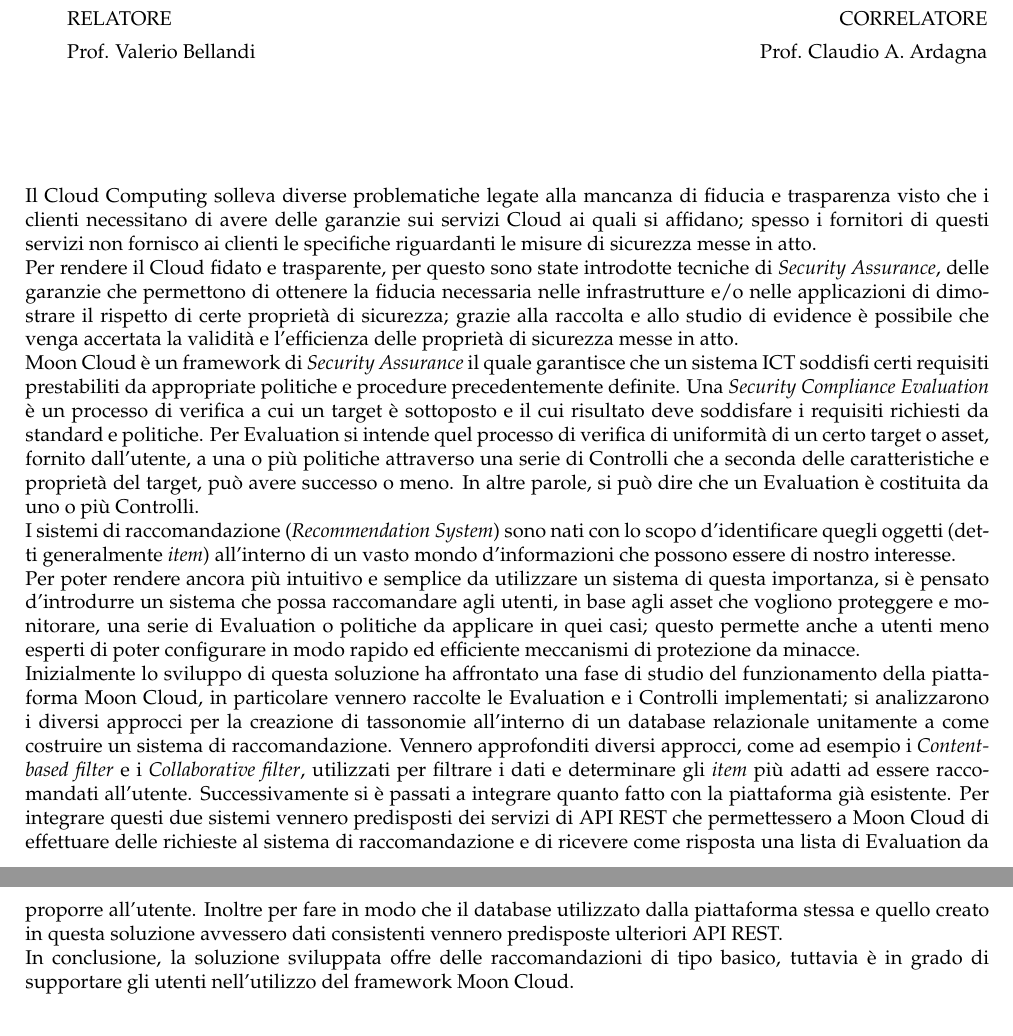
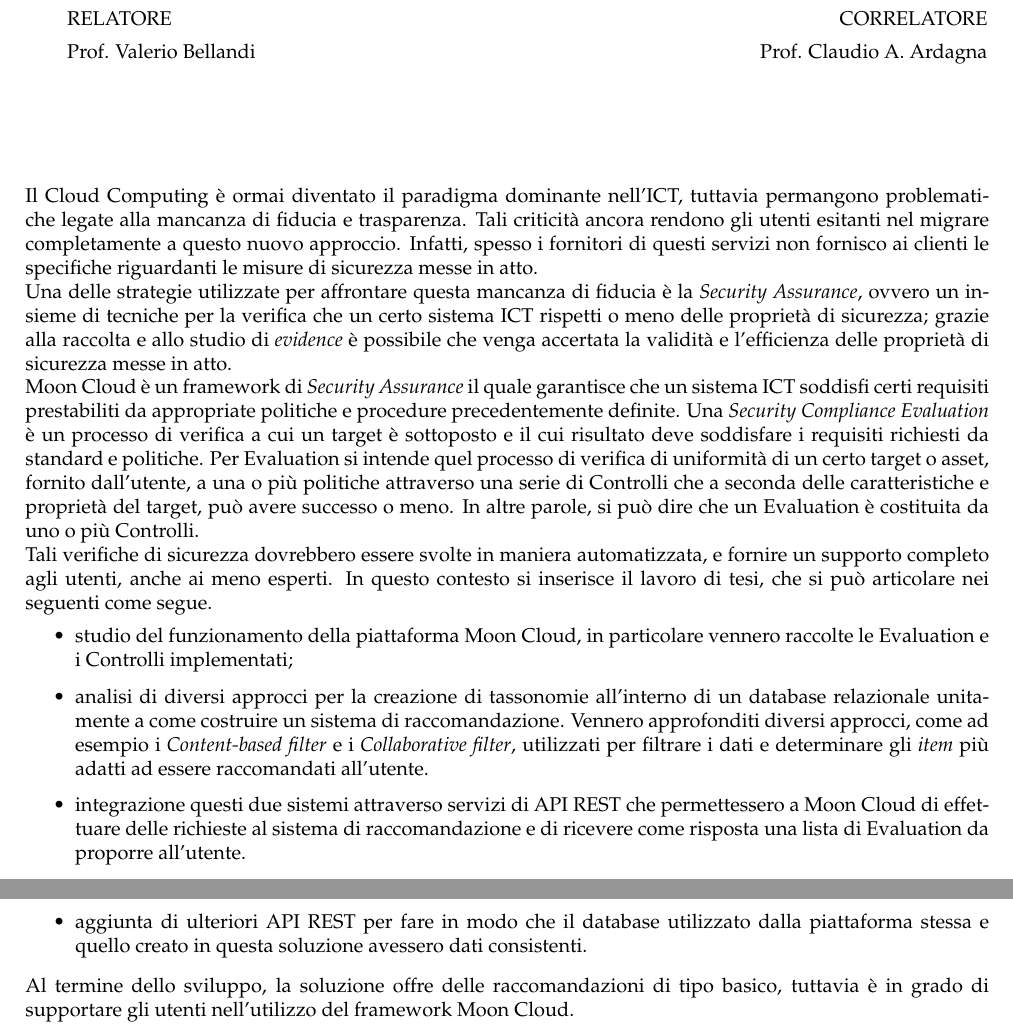
Before and after one commit to albodufie/mooncloud_recommendation-thesis, a LaTeX document (summary.tex): two parts of pages 1 and 2 of 2, joined at a grey line, cut so that both start at the same text. Compiled offline with pdfLaTeX.

Commit message:
update gen

```diff
--- a/summary.tex
+++ b/summary.tex
@@ -48,34 +48,33 @@
 \vspace{2 cm}
 
 \hfill\break
-Il Cloud Computing solleva diverse problematiche legate alla mancanza di fiducia e trasparenza visto che i clienti necessitano di avere delle
-garanzie sui servizi Cloud ai quali si affidano; spesso i fornitori di questi servizi non fornisco ai clienti le specifiche riguardanti le misure
-di sicurezza messe in atto.\hfill\break
-Per rendere il Cloud fidato e trasparente, per questo sono state introdotte tecniche di \textit{Security Assurance}, delle garanzie che
-permettono di ottenere la fiducia necessaria nelle infrastrutture e/o nelle applicazioni di dimostrare il rispetto di certe proprietà
-di sicurezza; grazie alla raccolta e allo studio di evidence è possibile che venga accertata la validità e l'efficienza delle proprietà di
-sicurezza messe in atto.\hfill\break
-%% LA PARTE QUI SOPRA SI POTREBBE TOGLIERE (O ACCORCIARE) E PARTIRE SUBITO CON LA DESCRIZIONE DI MOON CLOUD (FORSE IN QUESTO MODO PUò ANDARE) %%
+Il Cloud Computing è ormai diventato il paradigma dominante nell'ICT, tuttavia permangono problematiche legate alla mancanza di fiducia e trasparenza.
+Tali criticità ancora rendono gli utenti esitanti nel migrare completamente a questo nuovo approccio. Infatti, spesso i fornitori di questi servizi
+non fornisco ai clienti le specifiche riguardanti le misure di sicurezza messe in atto.\hfill\break
+Una delle strategie utilizzate per affrontare questa mancanza di fiducia è la \textit{Security Assurance}, ovvero un insieme di tecniche
+per la verifica che un certo sistema ICT rispetti o meno delle proprietà di sicurezza; grazie alla raccolta e allo studio di \textit{evidence} è possibile
+che venga accertata la validità e l'efficienza delle proprietà di sicurezza messe in atto.\hfill\break
+%
 Moon Cloud è un framework di \textit{Security Assurance} il quale garantisce che un sistema ICT soddisfi certi requisiti
 prestabiliti da appropriate politiche e procedure precedentemente definite. Una \textit{Security Compliance Evaluation} è un processo di
 verifica a cui un target è sottoposto e il cui risultato deve soddisfare i requisiti richiesti da standard e politiche.
 Per Evaluation si intende quel processo di verifica di uniformità di un certo target o asset, fornito dall'utente, a una o più politiche
 attraverso una serie di Controlli che a seconda delle caratteristiche e proprietà del target, può avere successo o meno. In altre parole,
 si può dire che un Evaluation è costituita da uno o più Controlli.\hfill\break
-I sistemi di raccomandazione (\textit{Recommendation System}) sono nati con lo scopo d'identificare quegli oggetti (detti generalmente \textit{item})
-all'interno di un vasto mondo d'informazioni che possono essere di nostro interesse.\hfill\break
-Per poter rendere ancora più intuitivo e semplice da utilizzare un sistema di questa importanza, si è pensato d'introdurre un sistema che
-possa raccomandare agli utenti, in base agli asset che vogliono proteggere e monitorare, una serie di Evaluation o politiche da applicare in quei casi;
-questo permette anche a utenti meno esperti di poter configurare in modo rapido ed efficiente meccanismi di protezione da minacce.\hfill\break
-Inizialmente lo sviluppo di questa soluzione ha affrontato una fase di studio del funzionamento della piattaforma Moon Cloud,
-in particolare vennero raccolte le Evaluation e i Controlli implementati; si analizzarono i diversi approcci
-per la creazione di tassonomie all'interno di un database relazionale unitamente a come costruire un sistema di raccomandazione. Vennero approfonditi diversi
-approcci, come ad esempio i \textit{Content-based filter} e i \textit{Collaborative filter}, utilizzati per filtrare i dati e determinare gli \textit{item}
-più adatti ad essere raccomandati all'utente. Successivamente si è passati a integrare quanto fatto con la piattaforma già esistente. Per integrare
-questi due sistemi vennero predisposti dei servizi di API REST che permettessero a
-Moon Cloud di effettuare delle richieste al sistema di raccomandazione e di ricevere come risposta una lista di Evaluation da proporre all'utente.
-Inoltre per fare in modo che il database utilizzato dalla piattaforma stessa e quello creato in questa soluzione avvessero dati consistenti vennero predisposte
-ulteriori API REST.\hfill\break
-In conclusione, la soluzione sviluppata offre delle raccomandazioni di tipo basico, tuttavia è in grado di supportare gli utenti nell'utilizzo del framework
+%
+Tali verifiche di sicurezza dovrebbero essere svolte in maniera automatizzata, e fornire un supporto completo agli utenti, anche ai meno esperti.
+In questo contesto si inserisce il lavoro di tesi, che si può articolare nei seguenti come segue.
+\begin{itemize}
+    \item studio del funzionamento della piattaforma Moon Cloud, in particolare vennero raccolte le Evaluation e i Controlli implementati;
+    \item analisi di diversi approcci per la creazione di tassonomie all'interno di un database relazionale unitamente a come costruire un
+    sistema di raccomandazione. Vennero approfonditi diversi approcci, come ad esempio i \textit{Content-based filter} e i \textit{Collaborative filter},
+    utilizzati per filtrare i dati e determinare gli \textit{item} più adatti ad essere raccomandati all'utente.
+    \item integrazione questi due sistemi attraverso servizi di API REST che permettessero a Moon Cloud di effettuare delle richieste al sistema di
+    raccomandazione e di ricevere come risposta una lista di Evaluation da proporre all'utente.
+    \item aggiunta di ulteriori API REST per fare in modo che il database utilizzato dalla piattaforma stessa e quello creato in questa soluzione
+    avessero dati consistenti.
+\end{itemize}
+%
+Al termine dello sviluppo, la soluzione offre delle raccomandazioni di tipo basico, tuttavia è in grado di supportare gli utenti nell'utilizzo del framework
 Moon Cloud.
 \end{document}
```
Also changed, not shown: .gitlab-ci.yml (+9 -3 lines), Makefile (deleted), main.pdf (deleted), presentation.pdf, summary.pdf, thesis.pdf (added), thesis.tex (renamed from main.tex).
